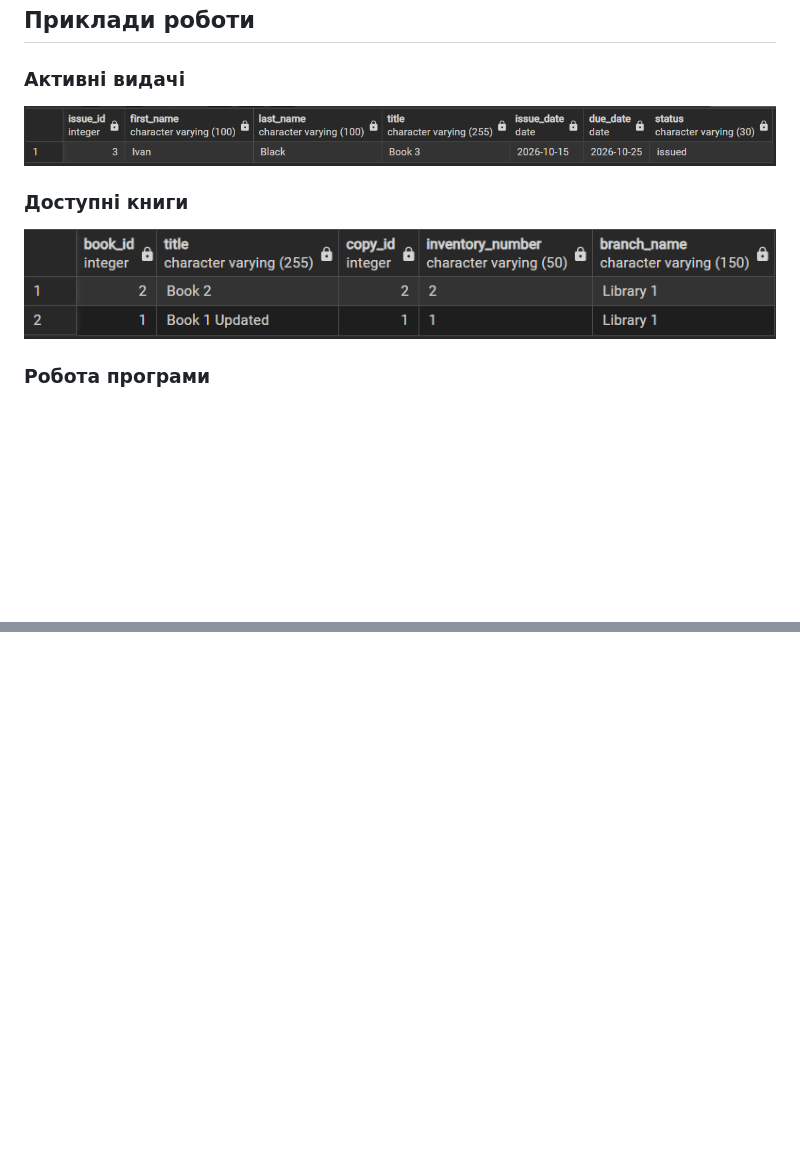
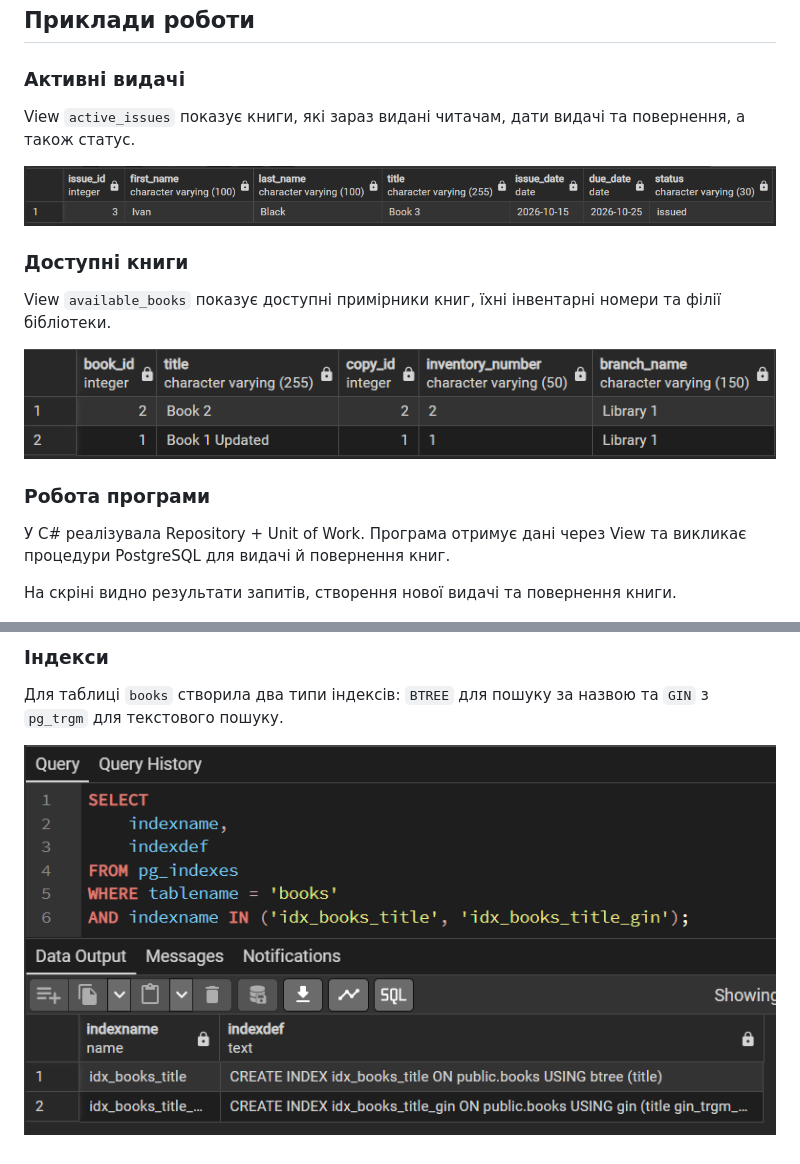
Before and after one commit to rrlyez/Library-management-system, a Markdown page: README.md, 2 parts joined by grey strips. GitHub-like rendering; pictures changed too: screenshots/indexes.png (added); blank space fills up the shorter version.

```diff
--- a/README.md
+++ b/README.md
@@ -126,14 +126,22 @@
 
 ### Активні видачі
 
+View `active_issues` показує книги, які зараз видані читачам, дати видачі та повернення, а також статус.
+
 ![Active issues](./screenshots/active_issues.png)
 
 ### Доступні книги
+
+View `available_books` показує доступні примірники книг, їхні інвентарні номери та філії бібліотеки.
 
 ![Available books](./screenshots/available_books.png)
 
 ### Робота програми
 
+У C# реалізувала Repository + Unit of Work. Програма отримує дані через View та викликає процедури PostgreSQL для видачі й повернення книг.
+
+На скріні видно результати запитів, створення нової видачі та повернення книги.
+
 ![Program output](./screenshots/program_output.png)
 
 ### Штрафи читачів
@@ -141,0 +167,5 @@
+### Індекси
+
+Для таблиці `books` створила два типи індексів: `BTREE` для пошуку за назвою та `GIN` з `pg_trgm` для текстового пошуку.
+
+![Indexes](./screenshots/indexes.png)
```
Also changed, not shown: other parts of README.md (+17 -0 lines), screenshots/procedures.png (added), screenshots/triggers.png (added).
